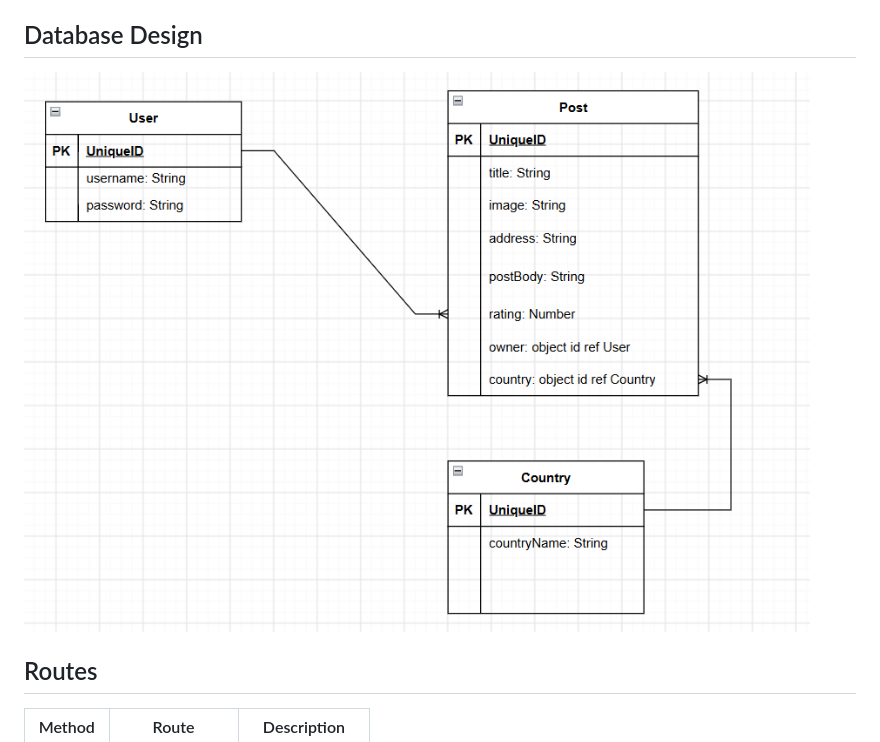
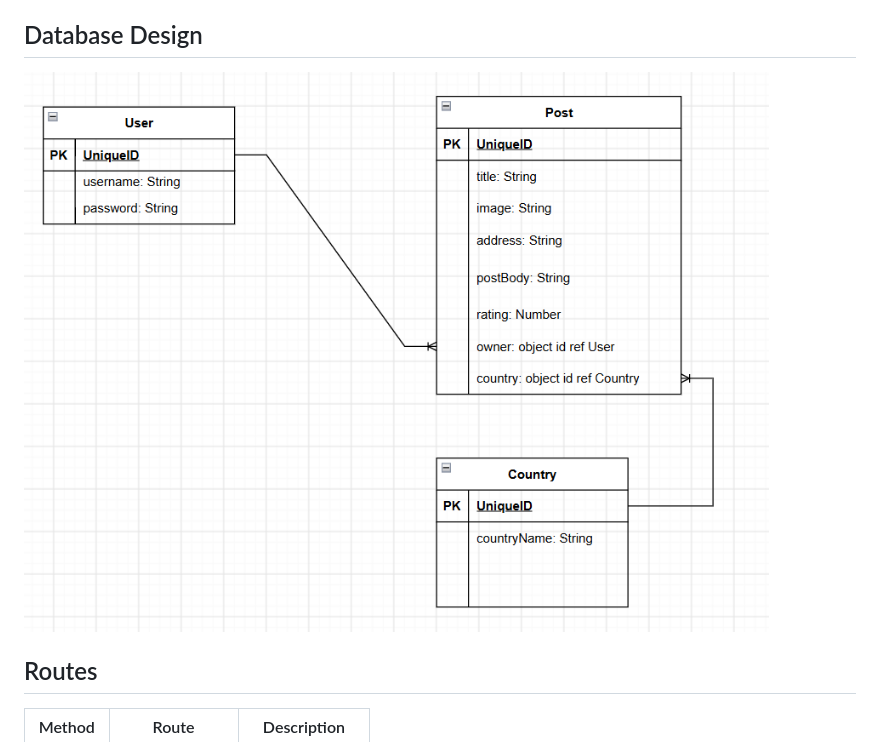
Before and after one commit to Mohd-Ali90/places-of-interest, a Markdown page: readme.md, the part around the change. Drawn GitHub-style; pictures changed too: image-2.png (deleted), image.png.

Commit message:
corrected error in ERD diagram

```diff
--- a/readme.md
+++ b/readme.md
@@ -30,7 +30,7 @@ Places of Interest - Travel/Tourism board
 
 ## Database Design
 
-![ERD diagram](image-2.png)
+![ERD diagram](image.png)
 
 ## Routes
 
```
Also changed, not shown: image-1.png (deleted).
